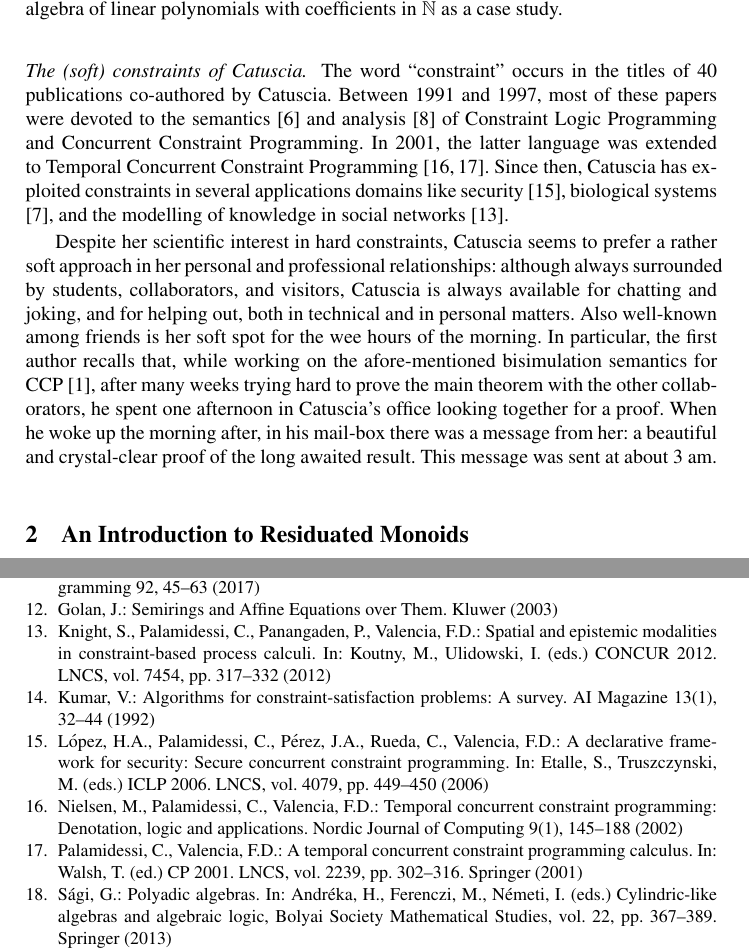
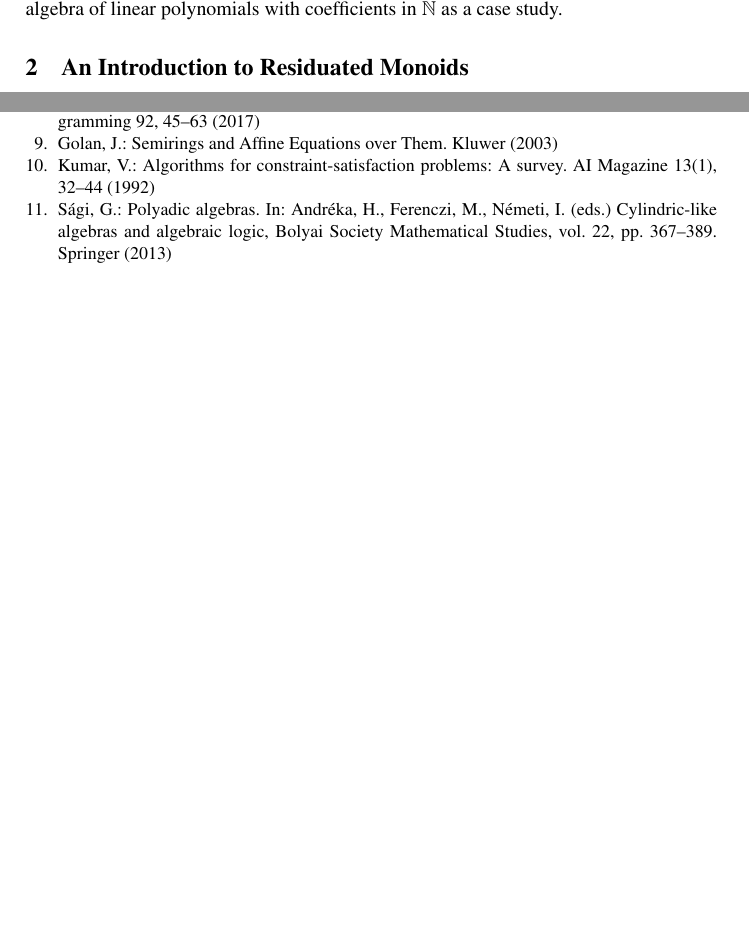
Before and after one commit to francesco-santini/polyadic_journal, a LaTeX thesis (polyadic/polyadic.tex): two parts of pages 3 and 13 of 13 before the commit and two parts of pages 3 and 12 of 12 after it, joined at a grey line, cut so that both start at the same text, the shorter picture padded with empty space. Compiled offline with pdfLaTeX.

Commit message:
Update polyadic.tex

```diff
--- a/polyadic/polyadic.tex
+++ b/polyadic/polyadic.tex
@@ -241,18 +241,7 @@ Finally, in Section~\ref{sec:polynomialsoftconstraints} we introduce a set of co
 and we discuss the algebra of linear polynomials with coefficients in $\mathbb{N}$ as a case study.
 
 
-\paragraph{The (soft) constraints of Catuscia.}
-The word ``constraint'' occurs in the titles of 40 publications co-authored by Catuscia. Between 1991 and 1997, most of these papers were devoted to the semantics~\cite{boer1} and analysis~\cite{de1997proving} of Constraint Logic Programming and Concurrent Constraint Programming. In 2001, the latter language was extended to Temporal Concurrent Constraint Programming~\cite{nielsen2002temporal,palamidessi2001temporal}.
-%, a rather influential work, that led to the Ph.D. thesis of Frank Valencia.
-Since then, Catuscia has exploited constraints in several applications domains like security \cite{DBLP:conf/iclp/LopezPPRV06}, biological systems \cite{DBLP:conf/birthday/ChiarugiFOP15}, and the modelling of knowledge in social networks \cite{DBLP:conf/concur/KnightPPV12}.
-
-Despite her scientific interest in hard constraints, Catuscia seems to prefer a rather soft approach in her personal and professional relationships: although always surrounded by students, collaborators, and visitors, Catuscia is always available for chatting and joking, and for helping out, both in technical and in personal matters.
-%
-Also well-known among friends is her soft spot for the wee hours of the morning. %, both for personal and technical matters.
-%
-%The first author remembers that during his fellowship at \'Ecole Polytechnique, Catuscia helped him to solve many issues, personal, administrative, and technical.
-%
-In particular, the first author recalls that, while working on the afore-mentioned bisimulation semantics for CCP~\cite{pippo}, after many weeks trying hard to prove the main theorem with the other collaborators, he spent one afternoon in Catuscia's office looking together for a proof. When he woke up the morning after, in his mail-box there was a message from her: a beautiful and crystal-clear proof of the long awaited result. This message was sent at about 3 am.
+
 
 \section{An Introduction to Residuated Monoids}\label{sec:bg}
 
```
